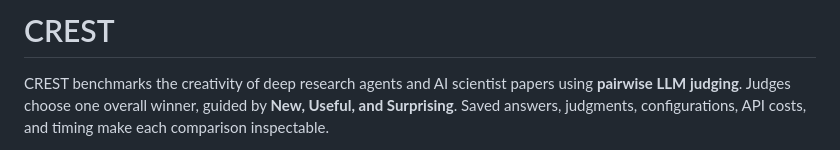
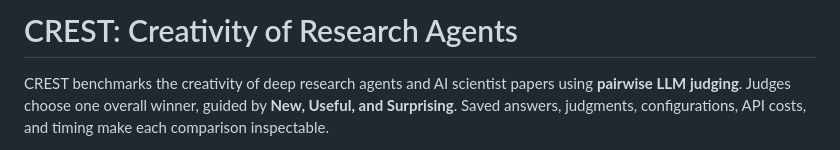
Before and after one commit to jasonzliang/crest, a Markdown page: README.md, the part around the change. Rendered like a GitHub page.

Commit message:
Explain the CREST name in the README

```diff
--- a/README.md
+++ b/README.md
@@ -1,4 +1,4 @@
-# CREST
+# CREST: Creativity of Research Agents
 
 CREST benchmarks the creativity of deep research agents and AI scientist papers using **pairwise LLM judging**. Judges choose one overall winner, guided by **New, Useful, and Surprising**. Saved answers, judgments, configurations, API costs, and timing make each comparison inspectable.
 
```
